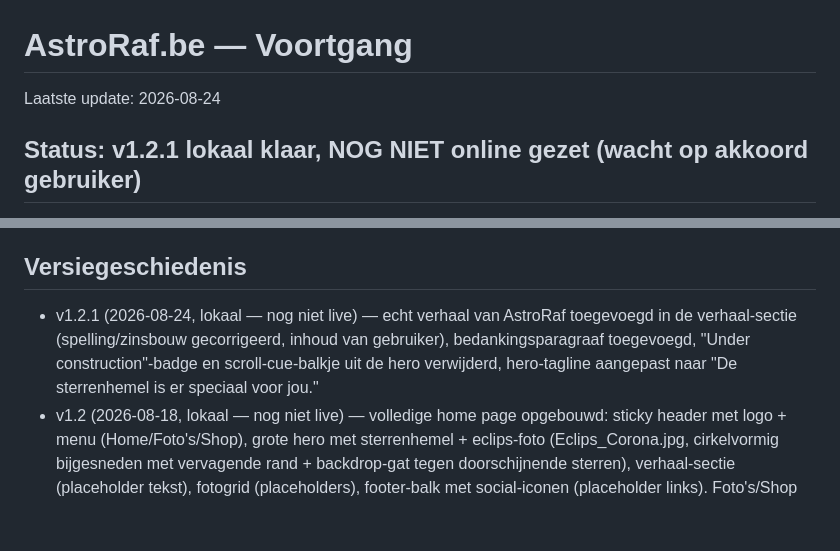
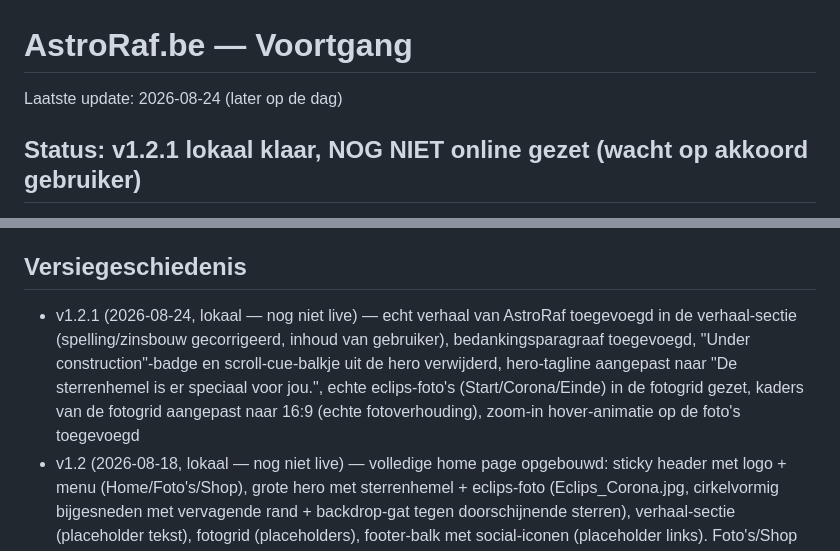
Before and after one commit to parmy1981-maker/astroraf, a Markdown page: PROGRESS.md, 2 parts joined by grey strips. Drawn GitHub-style; blank space fills up the shorter version.

Commit message:
Log v1.2.1 progress notes (photos, aspect ratio, hover zoom)

```diff
--- a/PROGRESS.md
+++ b/PROGRESS.md
@@ -1,6 +1,6 @@
 # AstroRaf.be — Voortgang
 
-Laatste update: 2026-08-24
+Laatste update: 2026-08-24 (later op de dag)
 
 ## Status: v1.2.1 lokaal klaar, NOG NIET online gezet (wacht op akkoord gebruiker)
 
@@ -33,7 +33,7 @@ Wachten op DNS-propagatie voor **astroraf.com** (records staan al sinds 2026-08-
 - Database/backend (later): Supabase — nog niet opgezet
 
 ## Versiegeschiedenis
-- v1.2.1 (2026-08-24, lokaal — nog niet live) — echt verhaal van AstroRaf toegevoegd in de verhaal-sectie (spelling/zinsbouw gecorrigeerd, inhoud van gebruiker), bedankingsparagraaf toegevoegd, "Under construction"-badge en scroll-cue-balkje uit de hero verwijderd, hero-tagline aangepast naar "De sterrenhemel is er speciaal voor jou."
+- v1.2.1 (2026-08-24, lokaal — nog niet live) — echt verhaal van AstroRaf toegevoegd in de verhaal-sectie (spelling/zinsbouw gecorrigeerd, inhoud van gebruiker), bedankingsparagraaf toegevoegd, "Under construction"-badge en scroll-cue-balkje uit de hero verwijderd, hero-tagline aangepast naar "De sterrenhemel is er speciaal voor jou.", echte eclips-foto's (Start/Corona/Einde) in de fotogrid gezet, kaders van de fotogrid aangepast naar 16:9 (echte fotoverhouding), zoom-in hover-animatie op de foto's toegevoegd
 - v1.2 (2026-08-18, lokaal — nog niet live) — volledige home page opgebouwd: sticky header met logo + menu (Home/Foto's/Shop), grote hero met sterrenhemel + eclips-foto (Eclips_Corona.jpg, cirkelvormig bijgesneden met vervagende rand + backdrop-gat tegen doorschijnende sterren), verhaal-sectie (placeholder tekst), fotogrid (placeholders), footer-balk met social-iconen (placeholder links). Foto's/Shop als "binnenkort"-pagina's.
 - v1.1 (2026-08-18) — versienummer toegevoegd in de footer van de pagina
 - v1.0 (2026-08-18) — initiële under-construction pagina live op astroraf.be
```
